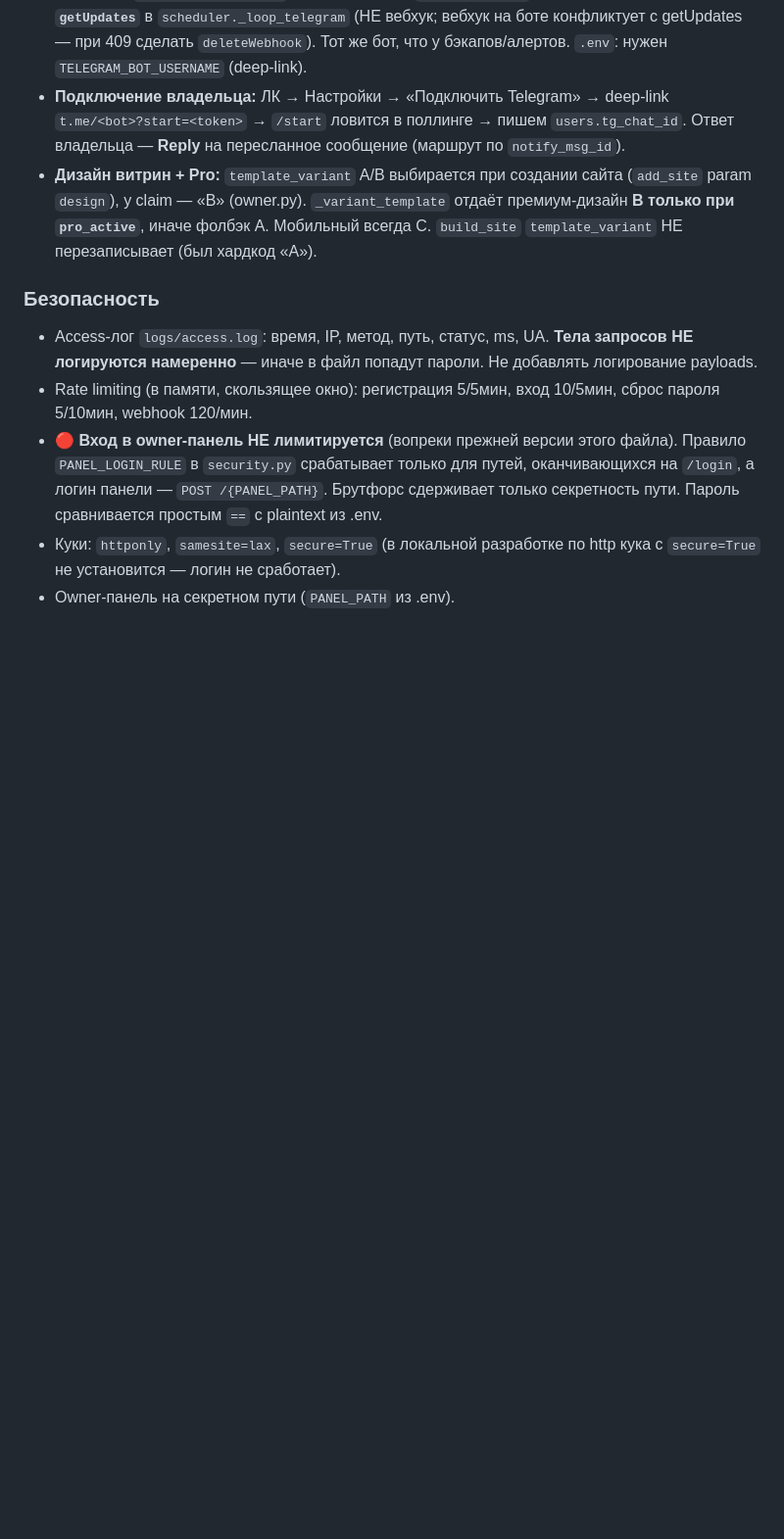
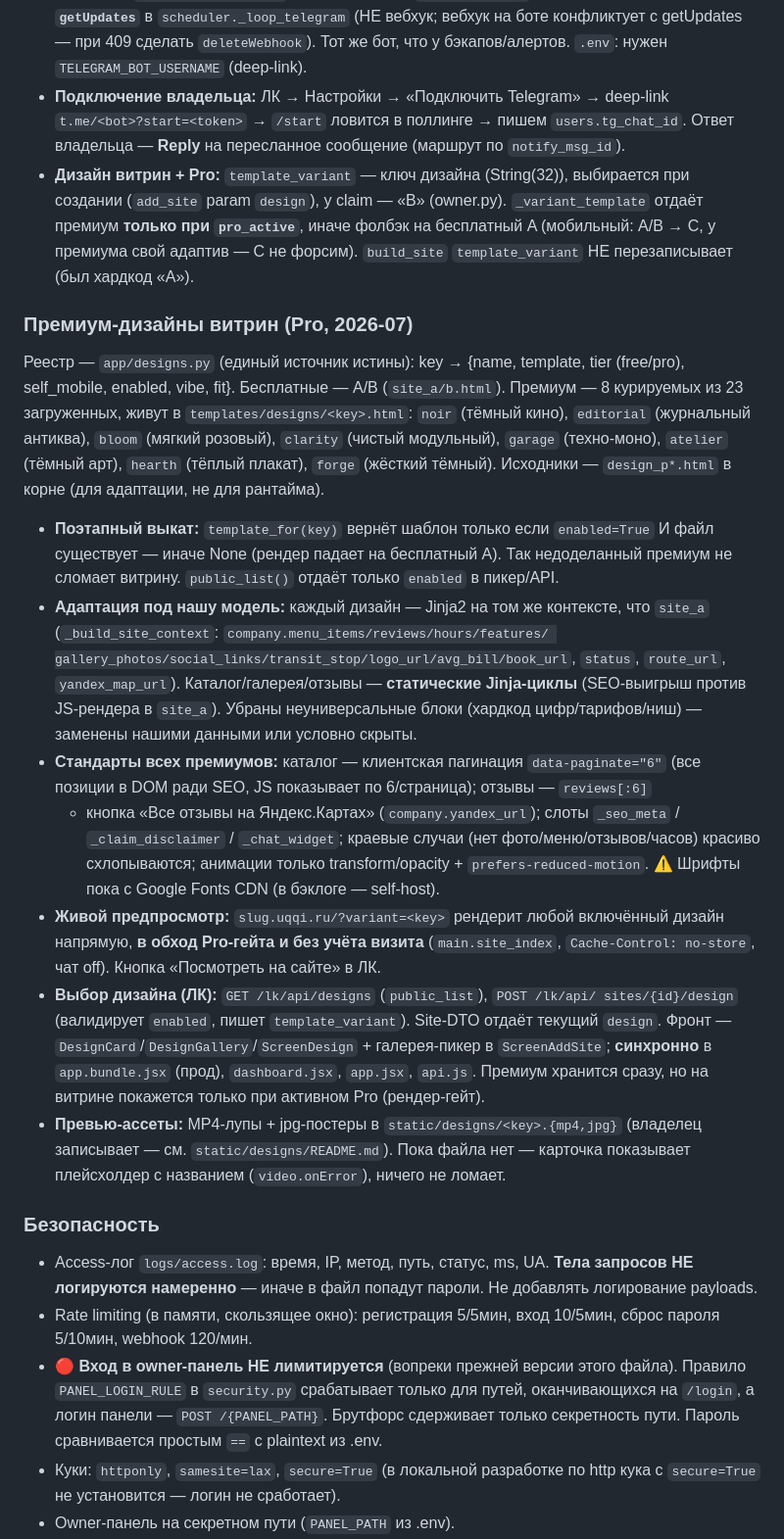
Before and after one commit to alefi01/uqqi, a Markdown page: CLAUDE.md, the part around the change. Shown at 98% size. Drawn GitHub-style; blank space fills up the shorter version.

Commit message:
Document premium designs system in CLAUDE.md
Update the vestigial A/B design note and add a «Премиум-дизайны витрин»
section: registry (app/designs.py), 8 curated designs, staged-rollout via
template_for/enabled, adaptation standards (static Jinja loops, pagination-6,
reviews[:6]+Yandex, slots, edge cases), live ?variant= preview, ЛК picker
endpoints + synced JSX files, and the MP4 preview-asset convention.

Co-Authored-By: Claude Opus 4.8 <noreply@anthropic.com>
Claude-Session: https://claude.ai/code/session_015pEe6ASHrDcY3gaknJDyCz

```diff
--- a/CLAUDE.md
+++ b/CLAUDE.md
@@ -241,10 +241,49 @@ migrate.py         # ручные миграции БД (идемпотентн
 - **Подключение владельца:** ЛК → Настройки → «Подключить Telegram» → deep-link
   `t.me/<bot>?start=<token>` → `/start` ловится в поллинге → пишем `users.tg_chat_id`.
   Ответ владельца — **Reply** на пересланное сообщение (маршрут по `notify_msg_id`).
-- **Дизайн витрин + Pro:** `template_variant` A/B выбирается при создании сайта
-  (`add_site` param `design`), у claim — «B» (owner.py). `_variant_template`
-  отдаёт премиум-дизайн **B только при `pro_active`**, иначе фолбэк A. Мобильный
-  всегда C. `build_site` `template_variant` НЕ перезаписывает (был хардкод «A»).
+- **Дизайн витрин + Pro:** `template_variant` — ключ дизайна (String(32)),
+  выбирается при создании (`add_site` param `design`), у claim — «B» (owner.py).
+  `_variant_template` отдаёт премиум **только при `pro_active`**, иначе фолбэк на
+  бесплатный A (мобильный: A/B → C, у премиума свой адаптив — C не форсим).
+  `build_site` `template_variant` НЕ перезаписывает (был хардкод «A»).
+
+### Премиум-дизайны витрин (Pro, 2026-07)
+
+Реестр — `app/designs.py` (единый источник истины): key → {name, template, tier
+(free/pro), self_mobile, enabled, vibe, fit}. Бесплатные — A/B (`site_a/b.html`).
+Премиум — 8 курируемых из 23 загруженных, живут в `templates/designs/<key>.html`:
+`noir` (тёмный кино), `editorial` (журнальный антиква), `bloom` (мягкий розовый),
+`clarity` (чистый модульный), `garage` (техно-моно), `atelier` (тёмный арт),
+`hearth` (тёплый плакат), `forge` (жёсткий тёмный). Исходники — `design_p*.html`
+в корне (для адаптации, не для рантайма).
+
+- **Поэтапный выкат:** `template_for(key)` вернёт шаблон только если `enabled=True`
+  И файл существует — иначе None (рендер падает на бесплатный A). Так недоделанный
+  премиум не сломает витрину. `public_list()` отдаёт только `enabled` в пикер/API.
+- **Адаптация под нашу модель:** каждый дизайн — Jinja2 на том же контексте, что
+  `site_a` (`_build_site_context`: `company.menu_items/reviews/hours/features/
+  gallery_photos/social_links/transit_stop/logo_url/avg_bill/book_url`, `status`,
+  `route_url`, `yandex_map_url`). Каталог/галерея/отзывы — **статические Jinja-циклы**
+  (SEO-выигрыш против JS-рендера в `site_a`). Убраны неуниверсальные блоки (хардкод
+  цифр/тарифов/ниш) — заменены нашими данными или условно скрыты.
+- **Стандарты всех премиумов:** каталог — клиентская пагинация `data-paginate="6"`
+  (все позиции в DOM ради SEO, JS показывает по 6/страница); отзывы — `reviews[:6]`
+  + кнопка «Все отзывы на Яндекс.Картах» (`company.yandex_url`); слоты `_seo_meta` /
+  `_claim_disclaimer` / `_chat_widget`; краевые случаи (нет фото/меню/отзывов/часов)
+  красиво схлопываются; анимации только transform/opacity + `prefers-reduced-motion`.
+  ⚠️ Шрифты пока с Google Fonts CDN (в бэклоге — self-host).
+- **Живой предпросмотр:** `slug.uqqi.ru/?variant=<key>` рендерит любой включённый
+  дизайн напрямую, **в обход Pro-гейта и без учёта визита** (`main.site_index`,
+  `Cache-Control: no-store`, чат off). Кнопка «Посмотреть на сайте» в ЛК.
+- **Выбор дизайна (ЛК):** `GET /lk/api/designs` (`public_list`), `POST /lk/api/
+  sites/{id}/design` (валидирует `enabled`, пишет `template_variant`). Site-DTO
+  отдаёт текущий `design`. Фронт — `DesignCard`/`DesignGallery`/`ScreenDesign` +
+  галерея-пикер в `ScreenAddSite`; **синхронно** в `app.bundle.jsx` (прод),
+  `dashboard.jsx`, `app.jsx`, `api.js`. Премиум хранится сразу, но на витрине
+  покажется только при активном Pro (рендер-гейт).
+- **Превью-ассеты:** MP4-лупы + jpg-постеры в `static/designs/<key>.{mp4,jpg}`
+  (владелец записывает — см. `static/designs/README.md`). Пока файла нет —
+  карточка показывает плейсхолдер с названием (`video.onError`), ничего не ломает.
 
 ### Безопасность
 
```
